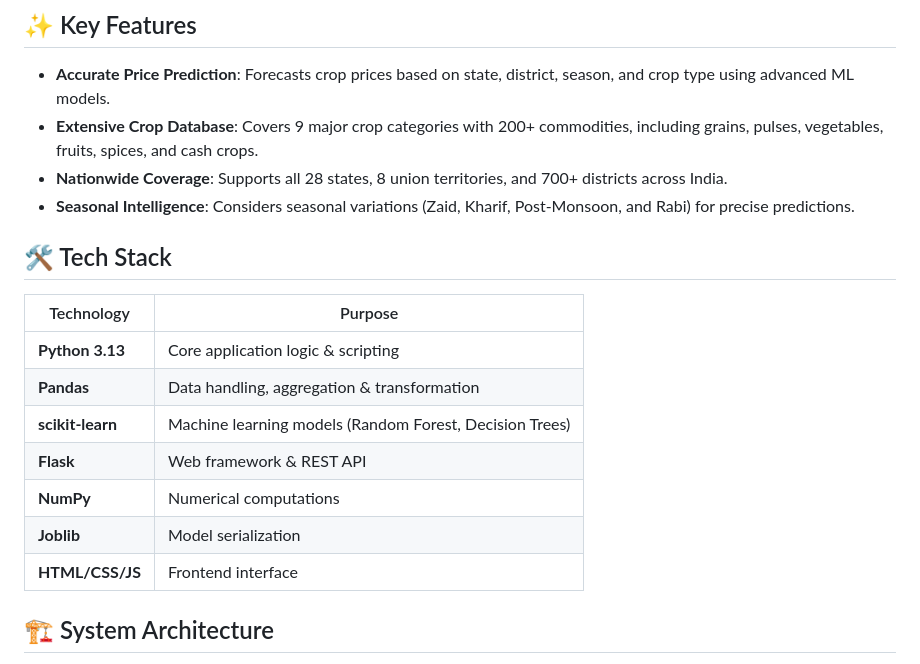
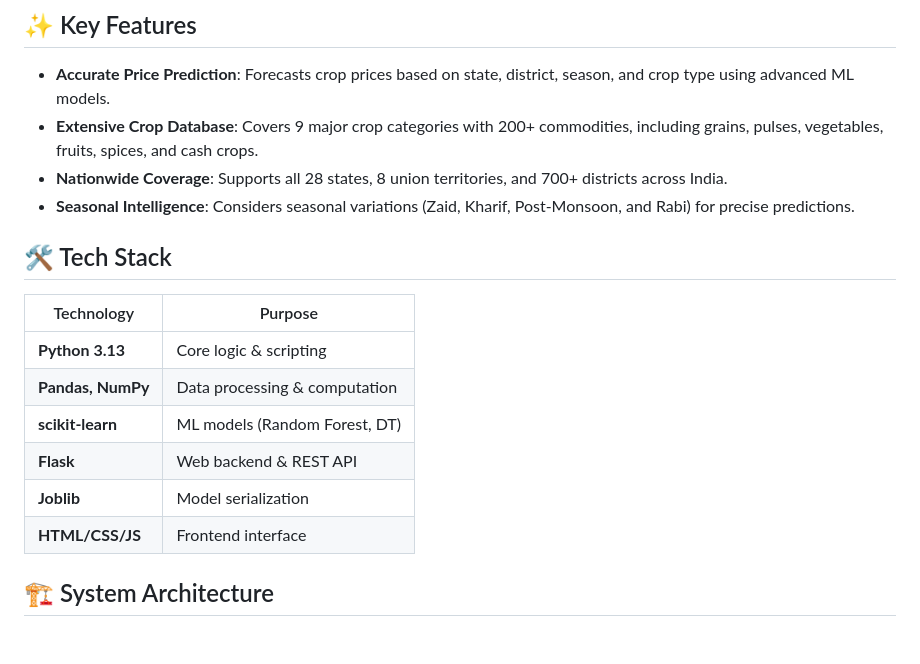
Before and after one commit to archangel2006/AgroNomics, a Markdown page: README.md, the part around the change. GitHub-like rendering; blank space fills up the shorter version.

```diff
--- a/README.md
+++ b/README.md
@@ -23,17 +23,18 @@ AgroNomics is a web-based machine learning platform that predicts upcoming crop
 - **Nationwide Coverage**: Supports all 28 states, 8 union territories, and 700+ districts across India.
 - **Seasonal Intelligence**: Considers seasonal variations (Zaid, Kharif, Post-Monsoon, and Rabi) for precise predictions.
 
+
 ## 🛠️ Tech Stack
 
-| Technology | Purpose |
-|------------|---------|
-| **Python 3.13** | Core application logic & scripting |
-| **Pandas** | Data handling, aggregation & transformation |
-| **scikit-learn** | Machine learning models (Random Forest, Decision Trees) |
-| **Flask** | Web framework & REST API |
-| **NumPy** | Numerical computations |
-| **Joblib** | Model serialization |
-| **HTML/CSS/JS** | Frontend interface |
+| Technology       | Purpose                          |
+|------------------|----------------------------------|
+| **Python 3.13**  | Core logic & scripting           |
+| **Pandas, NumPy**| Data processing & computation    |
+| **scikit-learn** | ML models (Random Forest, DT)    |
+| **Flask**        | Web backend & REST API           |
+| **Joblib**       | Model serialization              |
+| **HTML/CSS/JS**  | Frontend interface               |
+
 
 ## 🏗️ System Architecture
 User Input → Flask Backend → ML Model → Price Prediction → Web Interface
```
